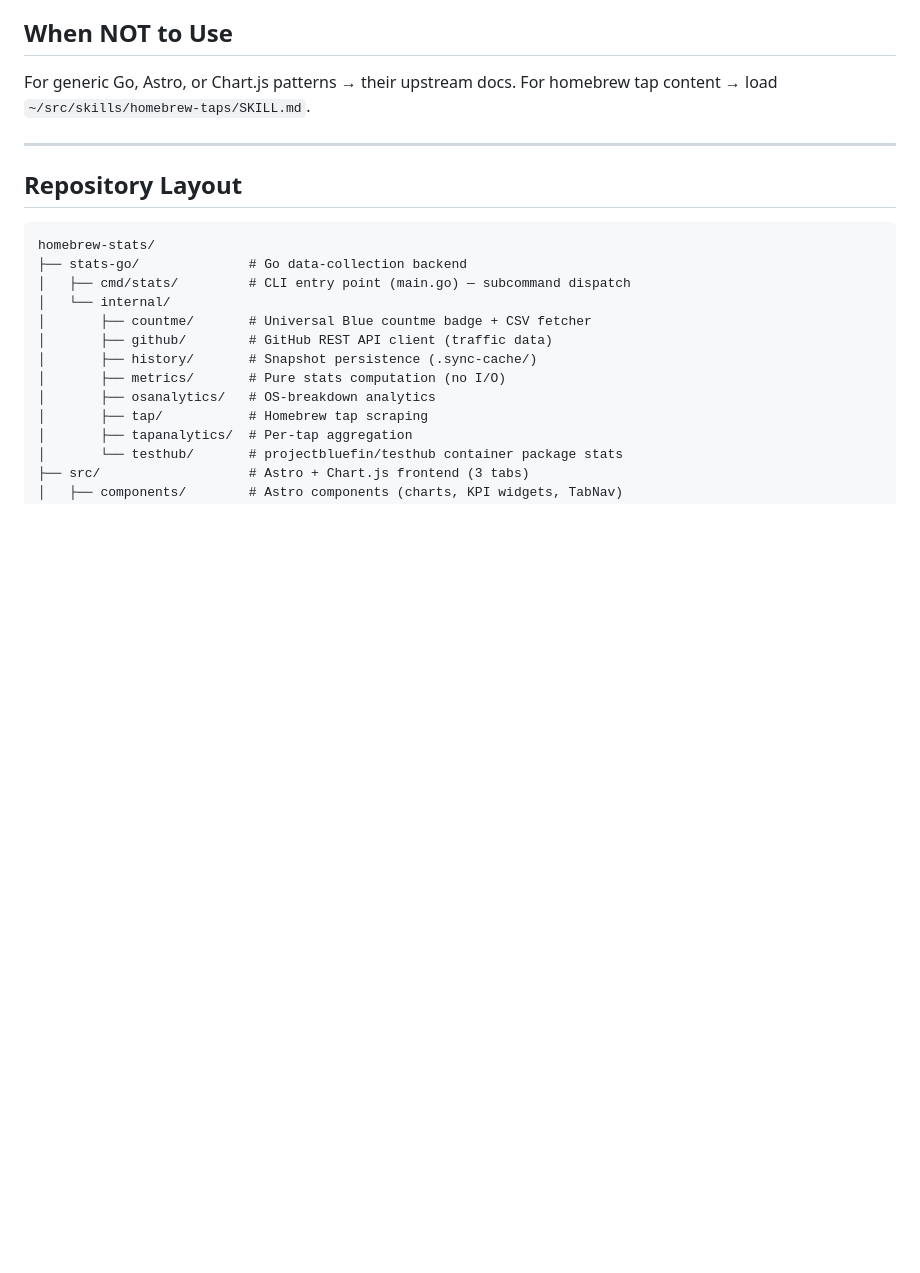
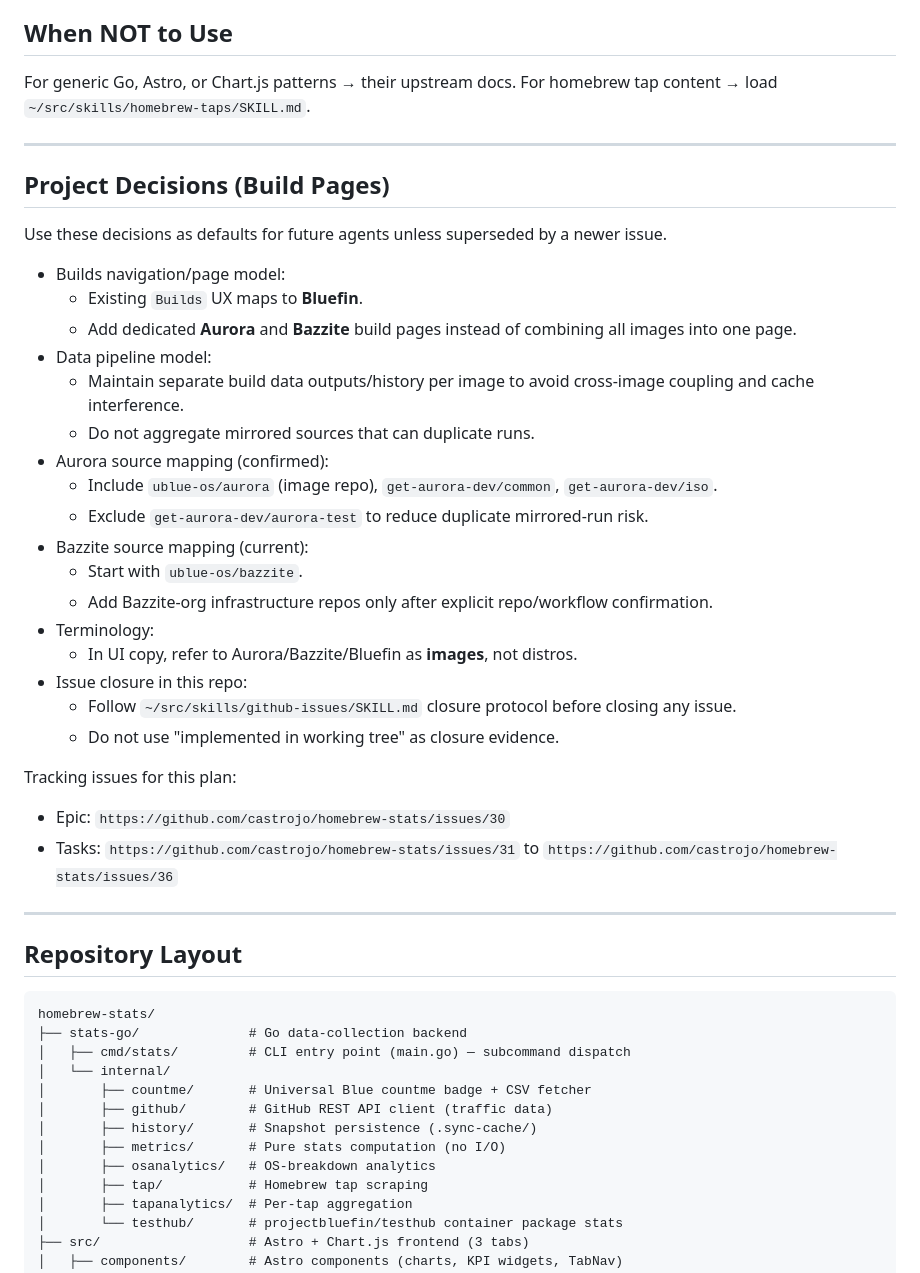
Before and after one commit to castrojo/homebrew-stats, a Markdown page: skills/SKILL.md, the part around the change. GitHub-like rendering; blank space fills up the shorter version.

Commit message:
docs: capture build-pages decisions in skill guide

```diff
--- a/skills/SKILL.md
+++ b/skills/SKILL.md
@@ -5,6 +5,34 @@ Load this skill for any work in `castrojo/homebrew-stats` — Go backend, Astro
 
 ## When NOT to Use
 For generic Go, Astro, or Chart.js patterns → their upstream docs. For homebrew tap content → load `~/src/skills/homebrew-taps/SKILL.md`.
+
+---
+
+## Project Decisions (Build Pages)
+
+Use these decisions as defaults for future agents unless superseded by a newer issue.
+
+- Builds navigation/page model:
+  - Existing `Builds` UX maps to **Bluefin**.
+  - Add dedicated **Aurora** and **Bazzite** build pages instead of combining all images into one page.
+- Data pipeline model:
+  - Maintain separate build data outputs/history per image to avoid cross-image coupling and cache interference.
+  - Do not aggregate mirrored sources that can duplicate runs.
+- Aurora source mapping (confirmed):
+  - Include `ublue-os/aurora` (image repo), `get-aurora-dev/common`, `get-aurora-dev/iso`.
+  - Exclude `get-aurora-dev/aurora-test` to reduce duplicate mirrored-run risk.
+- Bazzite source mapping (current):
+  - Start with `ublue-os/bazzite`.
+  - Add Bazzite-org infrastructure repos only after explicit repo/workflow confirmation.
+- Terminology:
+  - In UI copy, refer to Aurora/Bazzite/Bluefin as **images**, not distros.
+- Issue closure in this repo:
+  - Follow `~/src/skills/github-issues/SKILL.md` closure protocol before closing any issue.
+  - Do not use "implemented in working tree" as closure evidence.
+
+Tracking issues for this plan:
+- Epic: `https://github.com/castrojo/homebrew-stats/issues/30`
+- Tasks: `https://github.com/castrojo/homebrew-stats/issues/31` to `https://github.com/castrojo/homebrew-stats/issues/36`
 
 ---
 
```
